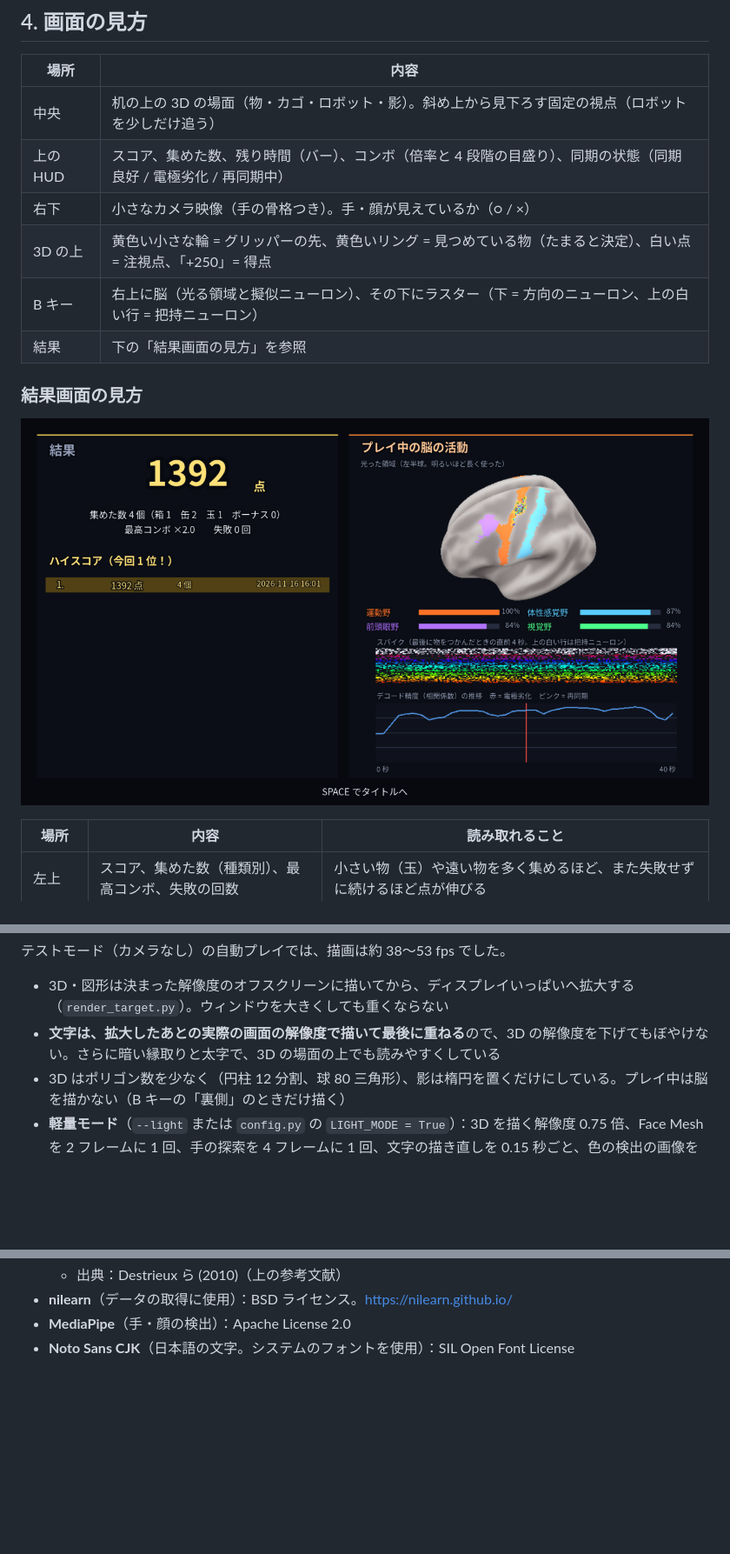
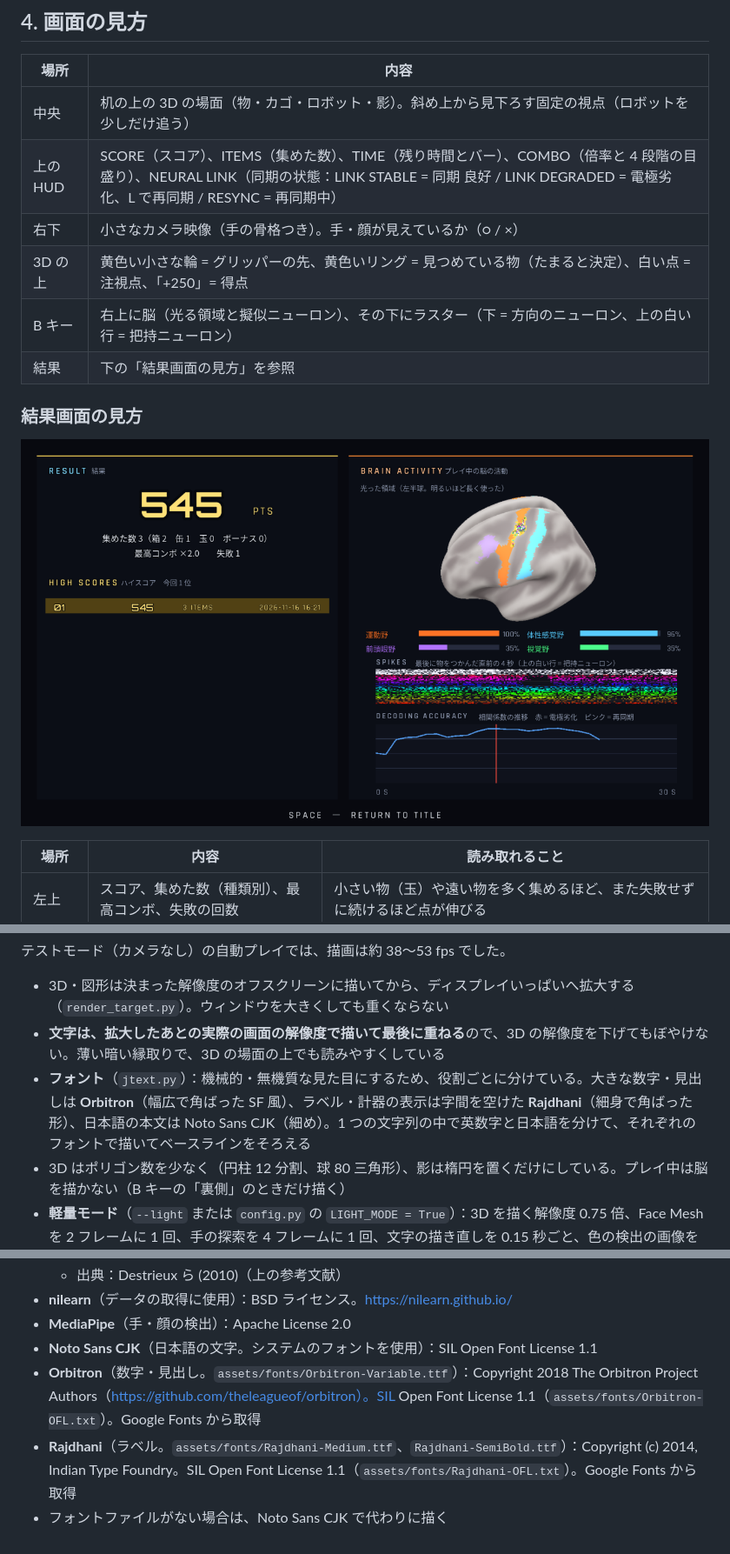
Before and after one commit to naokif0514/opencv-gl-project_NaokiFurusawa, a Markdown page: 03_bci_game/README.md, 3 parts joined by grey strips. Shown at 87% size. Rendered like a GitHub page; pictures changed too: 03_bci_game/docs/result.png; blank space fills up the shorter version.

```diff
--- a/03_bci_game/README.md
+++ b/03_bci_game/README.md
@@ -129,7 +129,7 @@ cd 03_bci_game
 | 場所 | 内容 |
 |---|---|
 | 中央 | 机の上の 3D の場面（物・カゴ・ロボット・影）。斜め上から見下ろす固定の視点（ロボットを少しだけ追う） |
-| 上の HUD | スコア、集めた数、残り時間（バー）、コンボ（倍率と 4 段階の目盛り）、同期の状態（同期 良好 / 電極劣化 / 再同期中） |
+| 上の HUD | SCORE（スコア）、ITEMS（集めた数）、TIME（残り時間とバー）、COMBO（倍率と 4 段階の目盛り）、NEURAL LINK（同期の状態：LINK STABLE = 同期 良好 / LINK DEGRADED = 電極劣化、L で再同期 / RESYNC = 再同期中） |
 | 右下 | 小さなカメラ映像（手の骨格つき）。手・顔が見えているか（○ / ×） |
 | 3D の上 | 黄色い小さな輪 = グリッパーの先、黄色いリング = 見つめている物（たまると決定）、白い点 = 注視点、「+250」= 得点 |
 | B キー | 右上に脳（光る領域と擬似ニューロン）、その下にラスター（下 = 方向のニューロン、上の白い行 = 把持ニューロン） |
@@ -221,7 +221,8 @@ cd 03_bci_game
 テストモード（カメラなし）の自動プレイでは、描画は約 38〜53 fps でした。
 
 - 3D・図形は決まった解像度のオフスクリーンに描いてから、ディスプレイいっぱいへ拡大する（`render_target.py`）。ウィンドウを大きくしても重くならない
-- **文字は、拡大したあとの実際の画面の解像度で描いて最後に重ねる**ので、3D の解像度を下げてもぼやけない。さらに暗い縁取りと太字で、3D の場面の上でも読みやすくしている
+- **文字は、拡大したあとの実際の画面の解像度で描いて最後に重ねる**ので、3D の解像度を下げてもぼやけない。薄い暗い縁取りで、3D の場面の上でも読みやすくしている
+- **フォント**（`jtext.py`）：機械的・無機質な見た目にするため、役割ごとに分けている。大きな数字・見出しは **Orbitron**（幅広で角ばった SF 風）、ラベル・計器の表示は字間を空けた **Rajdhani**（細身で角ばった形）、日本語の本文は Noto Sans CJK（細め）。1 つの文字列の中で英数字と日本語を分けて、それぞれのフォントで描いてベースラインをそろえる
 - 3D はポリゴン数を少なく（円柱 12 分割、球 80 三角形）、影は楕円を置くだけにしている。プレイ中は脳を描かない（B キーの「裏側」のときだけ描く）
 - **軽量モード**（`--light` または `config.py` の `LIGHT_MODE = True`）：3D を描く解像度 0.75 倍、Face Mesh を 2 フレームに 1 回、手の探索を 4 フレームに 1 回、文字の描き直しを 0.15 秒ごと、色の検出の画像を小さく
 
@@ -308,4 +310,7 @@ cd 03_bci_game
   - 出典：Destrieux ら (2010)（上の参考文献）
 - **nilearn**（データの取得に使用）：BSD ライセンス。https://nilearn.github.io/
 - **MediaPipe**（手・顔の検出）：Apache License 2.0
-- **Noto Sans CJK**（日本語の文字。システムのフォントを使用）：SIL Open Font License
+- **Noto Sans CJK**（日本語の文字。システムのフォントを使用）：SIL Open Font License 1.1
+- **Orbitron**（数字・見出し。`assets/fonts/Orbitron-Variable.ttf`）：Copyright 2018 The Orbitron Project Authors（https://github.com/theleagueof/orbitron）。SIL Open Font License 1.1（`assets/fonts/Orbitron-OFL.txt`）。Google Fonts から取得
+- **Rajdhani**（ラベル。`assets/fonts/Rajdhani-Medium.ttf`、`Rajdhani-SemiBold.ttf`）：Copyright (c) 2014, Indian Type Foundry。SIL Open Font License 1.1（`assets/fonts/Rajdhani-OFL.txt`）。Google Fonts から取得
+- フォントファイルがない場合は、Noto Sans CJK で代わりに描く
```
Also changed, not shown: other parts of 03_bci_game/README.md (+2 -1 lines), 03_bci_game/docs/hand_sync.png, 03_bci_game/docs/play.png, 03_bci_game/docs/title.png, 7 other files.
